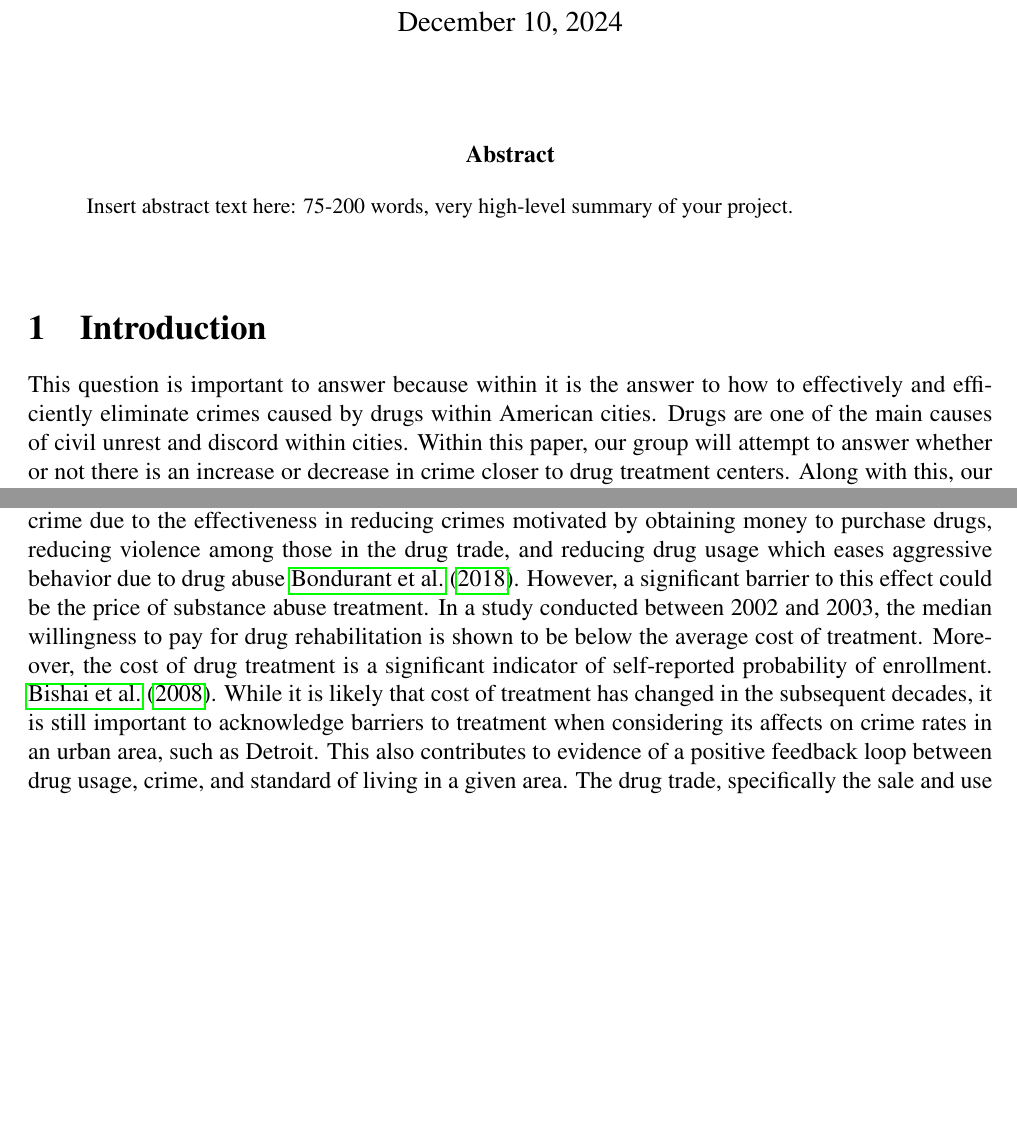
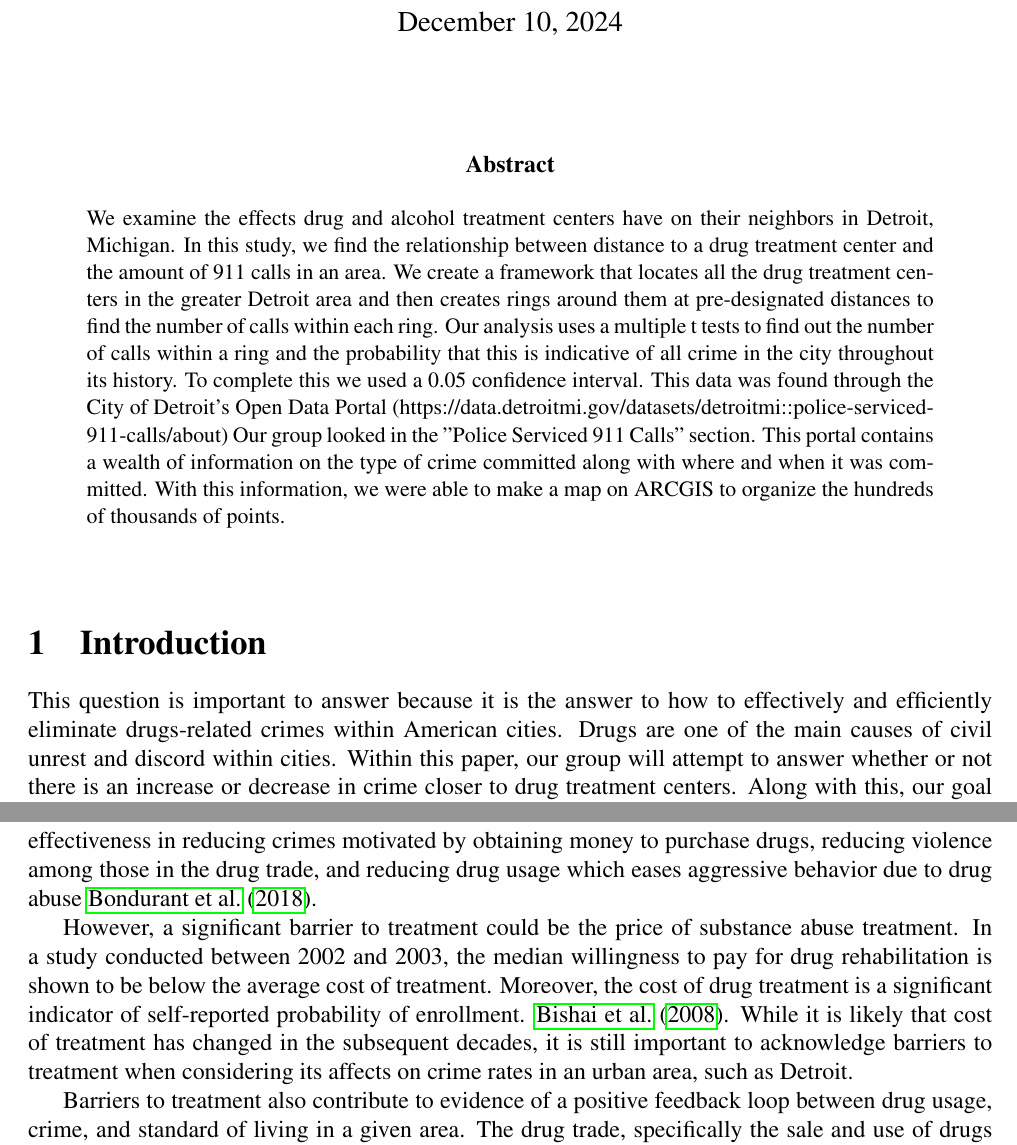
Before and after one commit to ecn310/course-project-zipcentercrime, a LaTeX document (project_crime.tex): two parts of pages 1 and 2 of 9 before the commit and two parts of pages 1 and 3 of 9 after it, joined at a grey line, cut so that both start at the same text, the shorter picture padded with empty space. Compiled offline with pdfLaTeX.

Commit message:
Updates from Overleaf

```diff
--- a/project_crime.tex
+++ b/project_crime.tex
@@ -43,16 +43,16 @@ bookmarksopen=true,hyperfootnotes=false]{hyperref}
 \date{\vskip-.1in \today}
 \maketitle
 
-\vskip.3in
+\bigskip
 \begin{center} {\bf Abstract} \end{center}
 
 \begin{quote}
-{\small Insert abstract text here: 75-200 words, very high-level summary of your project.}
+    {\small We examine the effects drug and alcohol treatment centers have on their neighbors in Detroit, Michigan. In this study, we find the relationship between distance to a drug treatment center and the amount of 911 calls in an area. We create a framework that locates all the drug treatment centers in the greater Detroit area and then creates rings around them at pre-designated distances to find the number of calls within each ring. Our analysis uses a multiple t tests to find out the number of calls within a ring and the probability that this is indicative of all crime in the city throughout its history. To complete this we used a 0.05 confidence interval. This data was found through the City of Detroit's Open Data Portal (https://data.detroitmi.gov/datasets/detroitmi::police-serviced-911-calls/about) Our group looked in the "Police Serviced 911 Calls" section. This portal contains a wealth of information on the type of crime committed along with where and when it was committed. With this information, we were able to make a map on ARCGIS to organize the hundreds of thousands of points.
 \end{quote}
 
 \bigskip
 \section{Introduction} \label{sec:introduction}
-    This question is important to answer because within it is the answer to how to effectively and efficiently eliminate crimes caused by drugs within American cities. Drugs are one of the main causes of civil unrest and discord within cities. Within this paper, our group will attempt to answer whether or not there is an increase or decrease in crime closer to drug treatment centers. Along with this, our goal is to see how drug treatment centers change crime statistics over time. Drug treatment/ rehab centers are one of the ways theorized to eliminate these issues. This study aims to find if an increase of drug treatment centers within communities in need eliminates or decreases the crime caused by drug usage.
+    This question is important to answer because it is the answer to how to effectively and efficiently eliminate drugs-related crimes within American cities. Drugs are one of the main causes of civil unrest and discord within cities. Within this paper, our group will attempt to answer whether or not there is an increase or decrease in crime closer to drug treatment centers. Along with this, our goal is to see how drug treatment centers change crime statistics over time. Drug treatment/ rehab centers are one of the ways theorized to eliminate these issues. This study aims to find if an increase of drug treatment centers within communities in need eliminates or decreases the crime caused by drug usage.
 
     Our study examines whether drug treatment or rehab centers have a positive or negative correlation with the number of 911 calls in an area. This study itself focuses on the city of Detroit and its metropolitan area. At first, our group thought that the implementation of a drug rehab center in an area would reduce the number of 911 calls. This is caused by a reduction in drug and alcohol misuse; activities that are the main causes of many other illegal activities. In addition to that, drug and alcohol addictions have shown a direct negative correlation with quality of life. For this reason, our initial hypothesis is as follows: How does the distance to the closest drug rehabilitation center relate to the number of calls to 911? To show opposite of our hypothesis, preliminary research further built upon in the literature review shows that prosperous communities prefer not to have drug treatment or rehab centers anywhere near them. This is because these centers have a reputation for affecting people who could be a danger to the community around them. In addition to this, our group hypothesized that the number of 911 calls would decrease with time as the rehab center was in a community for longer. This is because rehab centers are positive aspects of the communities that need them, offering the necessary advice to vulnerable people. The longer a community has a rehab center in it, the more prosperous it would be and the less 911 calls it would need.
    This question is important to answer because within it is the answer to how to effectively and efficiently eliminate crimes caused by drugs within American cities. Drugs are one of the main causes of civil unrest and discord within cities. Within this paper, our group will attempt to answer whether or not there is an increase or decrease in crime closer to drug treatment centers. Along with this, our goal is to see how drug treatment centers change crime statistics over time. Drug treatment/ rehab centers are one of the ways theorized to eliminate these issues. This study aims to find if an increase of drug treatment centers within communities in need eliminates or decreases the crime caused by drug usage.
@@ -60,8 +60,13 @@ bookmarksopen=true,hyperfootnotes=false]{hyperref}
    Within this study our group found that there was indeed a correlation between the distance to a drug treatment center and likelihood of 911 call. Contrary to our hypothesis, the amount of 911 calls actually increased as one got closer to the treatment center. The probable cause behind this trend could have been because of affluent communities protesting drug treatment centers built in their vicinity out of fear of the miscreants it would attract. To complete our project we had to have a road map. First, we gathered our data and defined our hypothesis. After we combined the datasets and manipulated them to show the information we needed.
 
 \section{Literature Review} \label{sec:literature}
-The geographical relationship between crime and access to mental health care is a widely studied topic but can be convoluted. For example, mental illness is associated with an increased likelihood of substance abuse, which directly and indirectly relates an increase in crime to mental illness. One viable method of treating mental illness is through office-based mental healthcare. Thus, evidence shows that increasing access to office-based mental health care by 10 mental health care provider offices in a county can lead to a 0. 4\% reduction in the county crime rate. \cite{mental_healthcare_and_crime}). An increase in access to mental health care also shows a connection to participation in government disability programs. This is largely because better access to mental health facilities increases the likelihood of proper diagnosis of serious mental illness which leads to access to programs such as Supplemental Security Income (SSI) and Social Security Disability Insurance (SS(D)I). \cite{mental_health_and_disability}. While access to disability insurance does not directly relate to crime this shows that increasing access to mental health care allows for more opportunities for support and better access to the social safety net. Furthermore, this effect is also evident when specifically considering access to substance abuse treatment (SAT) facilities. Evidence shows that increasing access to SAT facilities reduces violent crime due to the effectiveness in reducing crimes motivated by obtaining money to purchase drugs, reducing violence among those in the drug trade, and reducing drug usage which eases aggressive behavior due to drug abuse \cite{SAT_centers_and_crime}. However, a significant barrier to this effect could be the price of substance abuse treatment. In a study conducted between 2002 and 2003, the median willingness to pay for drug rehabilitation is shown to be below the average cost of treatment. Moreover, the cost of drug treatment is a significant indicator of self-reported probability of enrollment. \cite{cost_of_drug_treatment}. While it is likely that cost of treatment has changed in the subsequent decades, it is still important to acknowledge barriers to treatment when considering its affects on crime rates in an urban area, such as Detroit. This also contributes to evidence of a positive feedback loop between drug usage, crime, and standard of living in a given area. The drug trade, specifically the sale and use of drugs in a given area has been closely linked to an increase in the crime rate in the subsequent area. A case study of Miami-Dade county shows that drug activity on a given block can alter or nullify the relationship between household income and crime. Thus, drug usage can be a predictor of crime rates in a geographical area \cite{drugs_crime_space_time}. This effect also has implications on an areas living standards. Since,
-Higher levels of drug usage leads to higher crime rates in a given geographical area, this corresponds to lower standards of living. This affect is due to the addictive properties of drugs, the numbing of decision making caused by drug usage, and the relationship between areas with lower standards of living and a higher tendency for those who live within such an area to turn to drugs as a means for escape \cite{drugs_and_crime}. Considering the almost conflicting theories on how drugs, crime, and drug treatment are related and the affects on geographical area, understanding how drug treatment relates directly to crime in the area will give insight into possible policies to reduce crime in an area. Furthermore, given the lack of economic research on this topic we decided to focus on a single case study, in this case, Detroit, and the immediate surrounding communities to analyze the effects drug treatment centers have on crime their surrounding area. Moreover, given our focus on crime it is important to understand the impact the COVID-19 Pandemic had on crime in general. Practices such as Social Distancing and at-home quarantines led people to spend more time in privately occupied spaces. This led to a decrease in the amount of crimes committed in a public setting, such as robbery, homicide, physical violence, etc. However, this also led to an increase in crimes committed in private settings, such as domestic violence \cite{covid_and_crime}. Since, COVID-19 had a varied affect on crime for the purposes of our analysis we decided to limit our study of crime prior to the COVID-19 Pandemic.
+    The geographical relationship between crime and access to mental health care is a widely studied topic but can be convoluted. For example, mental illness is associated with an increased likelihood of substance abuse, which directly and indirectly relates an increase in crime to mental illness. One viable method of treating mental illness is through office-based mental healthcare. Thus, evidence shows that increasing access to office-based mental health care by 10 mental health care provider offices in a county can lead to a 0. 4\% reduction in the county crime rate. \cite{mental_healthcare_and_crime}). An increase in access to mental health care also shows a connection to participation in government disability programs. This is largely because better access to mental health facilities increases the likelihood of proper diagnosis of serious mental illness which leads to access to programs such as Supplemental Security Income (SSI) and Social Security Disability Insurance (SS(D)I). \cite{mental_health_and_disability}. While access to disability insurance does not directly relate to crime this shows that increasing access to mental health care allows for more opportunities for support and better access to the social safety net. Furthermore, this effect is also evident when specifically considering access to substance abuse treatment (SAT) facilities. Evidence shows that increasing access to SAT facilities reduces violent crime due to the effectiveness in reducing crimes motivated by obtaining money to purchase drugs, reducing violence among those in the drug trade, and reducing drug usage which eases aggressive behavior due to drug abuse \cite{SAT_centers_and_crime}.
+
+However, a significant barrier to treatment could be the price of substance abuse treatment. In a study conducted between 2002 and 2003, the median willingness to pay for drug rehabilitation is shown to be below the average cost of treatment. Moreover, the cost of drug treatment is a significant indicator of self-reported probability of enrollment. \cite{cost_of_drug_treatment}. While it is likely that cost of treatment has changed in the subsequent decades, it is still important to acknowledge barriers to treatment when considering its affects on crime rates in an urban area, such as Detroit.
+
+Barriers to  treatment also contribute to evidence of a positive feedback loop between drug usage, crime, and standard of living in a given area. The drug trade, specifically the sale and use of drugs in a given area has been closely linked to an increase in the crime rate in the subsequent area. A case study of Miami-Dade county shows that drug activity on a given block can alter or nullify the relationship between household income and crime. Thus, drug usage can be a predictor of crime rates in a geographical area \cite{drugs_crime_space_time}. This effect also has implications on an areas living standards. Since, Higher levels of drug usage leads to higher crime rates in a given geographical area, this corresponds to lower standards of living. This affect is due to the addictive properties of drugs, the numbing of decision making caused by drug usage, and the relationship between areas with lower standards of living and a higher tendency for those who live within such an area to turn to drugs as a means for escape \cite{drugs_and_crime}.
+
+Considering the almost conflicting theories on how drugs, crime, and drug treatment are related and the affects on geographical area, understanding how drug treatment relates directly to crime in the area will give insight into possible policies to reduce crime in an area. Furthermore, given the lack of economic research on this topic we decided to focus on a single case study, in this case, Detroit, and the immediate surrounding communities to analyze the effects drug treatment centers have on crime their surrounding area. Moreover, given our focus on crime it is important to understand the impact the COVID-19 Pandemic had on crime in general. Practices such as Social Distancing and at-home quarantines led people to spend more time in privately occupied spaces. This led to a decrease in the amount of crimes committed in a public setting, such as robbery, homicide, physical violence, etc. However, this also led to an increase in crimes committed in private settings, such as domestic violence \cite{covid_and_crime}. Since, COVID-19 had a varied affect on crime for the purposes of our analysis we decided to limit our study of crime prior to the COVID-19 Pandemic.
 
 \section{Theoretical Analysis}
 \label{sec:theory}
```
Also changed, not shown: project_crime.tex (2 more changed lines).
